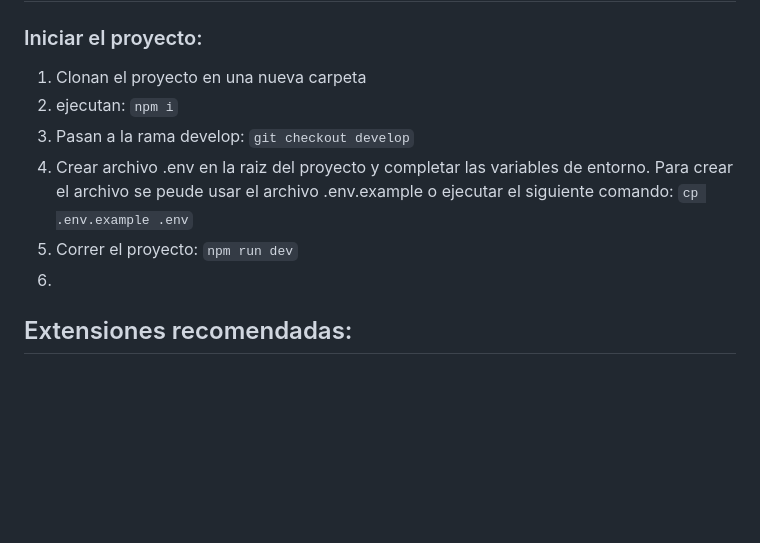
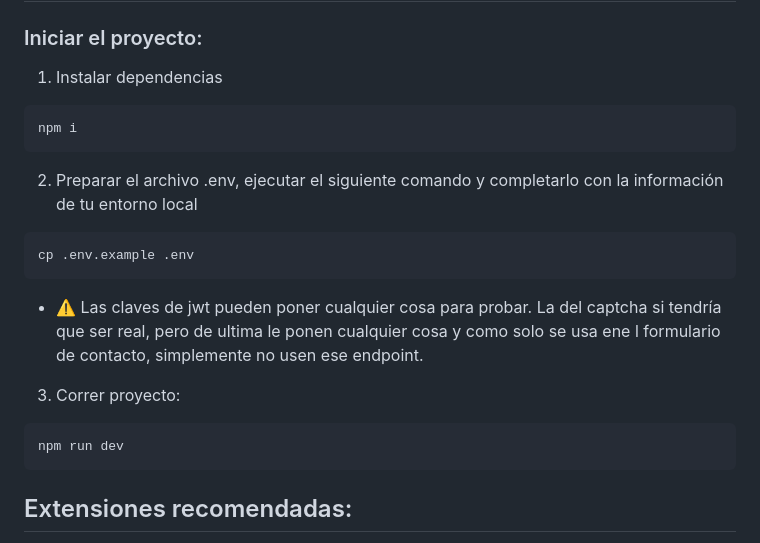
Before and after one commit to d3vh4n5/cac-fullstack-node-g10-backend, a Markdown page: README.md, the part around the change. Drawn GitHub-style; blank space fills up the shorter version.

````diff
--- a/README.md
+++ b/README.md
@@ -2,12 +2,20 @@
 
 ### Iniciar el proyecto:
 
-1. Clonan el proyecto en una nueva carpeta
-2. ejecutan: `npm i`
-3. Pasan a la rama develop: `git checkout develop`
-4. Crear archivo .env en la raiz del proyecto y completar las variables de entorno. Para crear el archivo se peude usar el archivo .env.example o ejecutar el siguiente comando: `cp .env.example .env`
-5. Correr el proyecto: `npm run dev`
-6.
+1. Instalar dependencias
+```bash
+npm i
+```
+2. Preparar el archivo .env, ejecutar el siguiente comando y completarlo con la información de tu entorno local
+```bash
+cp .env.example .env
+```
+* ⚠️ Las claves de jwt pueden poner cualquier cosa para probar. La del captcha si tendría que ser real, pero de ultima le ponen cualquier cosa y como solo se usa ene l formulario de contacto, simplemente no usen ese endpoint.
+
+3. Correr proyecto:
+```bash
+npm run dev
+```
 
 
 
````
